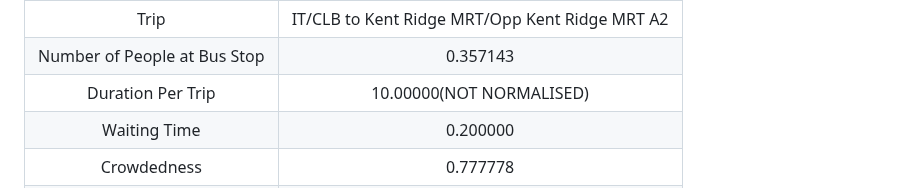
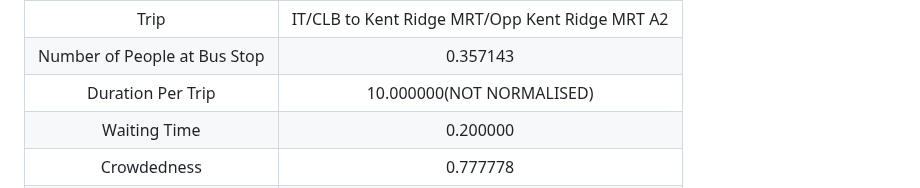
Before and after one commit to chiabingxuan/DSA3101-Group-Project, a Markdown page: README.md, the part around the change. Drawn GitHub-style.

```diff
--- a/README.md
+++ b/README.md
@@ -531,7 +531,7 @@ In preparation for Modeling, a substantial amount of data is required for traini
 |             Hour             |                       12                       |
 |             Trip             | IT/CLB to Kent Ridge MRT/Opp Kent Ridge MRT A2 |
 | Number of People at Bus Stop |                    0.357143                    |
-|       Duration Per Trip      |             10.00000(NOT NORMALISED)           |
+|       Duration Per Trip      |            10.000000(NOT NORMALISED)           |
 |         Waiting Time         |                    0.200000                    |
 |         Crowdedness          |                    0.777778                    |
 |           Comfort            |                    0.555556                    |
```
